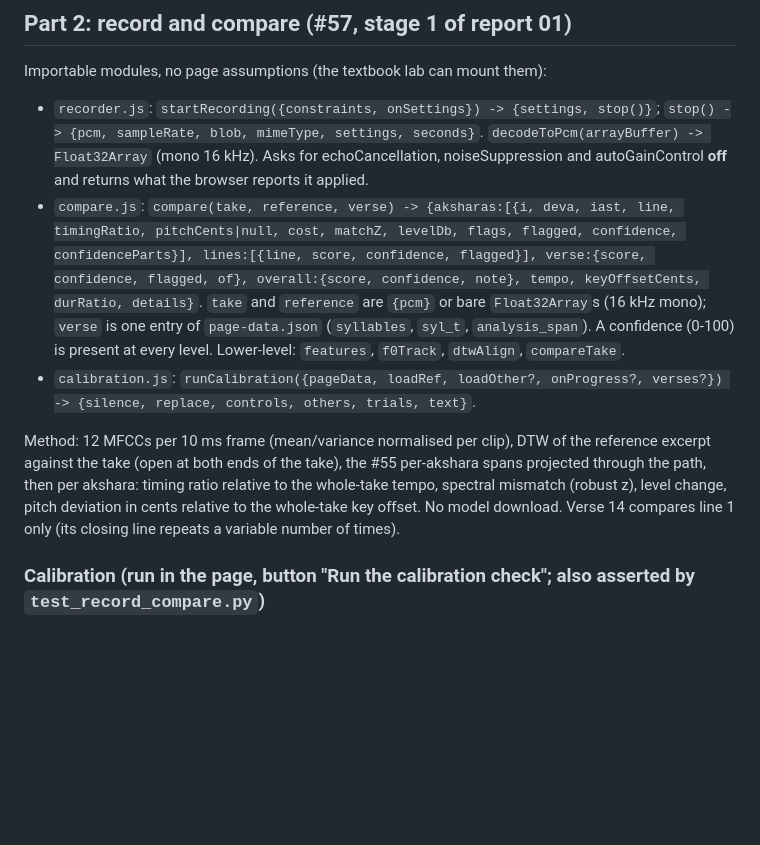
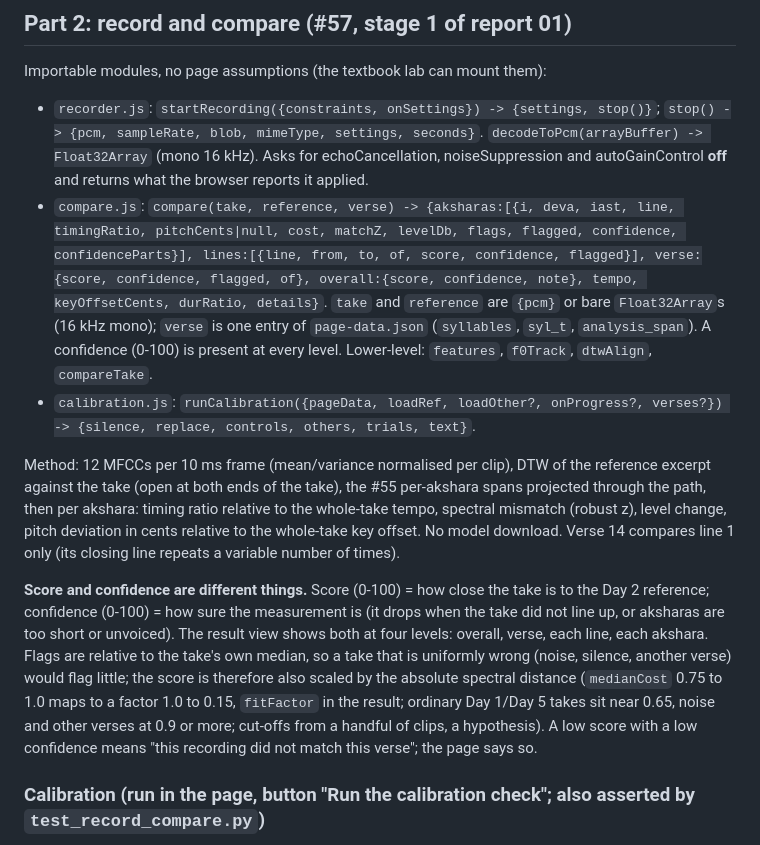
Before and after one commit to yogaedu-org/dmv-kavacham-study-tool, a Markdown page: rnd/56-audio-sources/README.md, the part around the change. GitHub-like rendering; blank space fills up the shorter version.

Commit message:
docs(rnd): score vs confidence, absolute-match scaling
Refs #57

Co-Authored-By: Claude Sonnet 5.5 <noreply@anthropic.com>

```diff
--- a/rnd/56-audio-sources/README.md
+++ b/rnd/56-audio-sources/README.md
@@ -40,10 +40,12 @@ Manifest / config (`audio-config.json` is the example):
 ## Part 2: record and compare (#57, stage 1 of report 01)
 Importable modules, no page assumptions (the textbook lab can mount them):
 - `recorder.js`: `startRecording({constraints, onSettings}) -> {settings, stop()}`; `stop() -> {pcm, sampleRate, blob, mimeType, settings, seconds}`. `decodeToPcm(arrayBuffer) -> Float32Array` (mono 16 kHz). Asks for echoCancellation, noiseSuppression and autoGainControl **off** and returns what the browser reports it applied.
-- `compare.js`: `compare(take, reference, verse) -> {aksharas:[{i, deva, iast, line, timingRatio, pitchCents|null, cost, matchZ, levelDb, flags, flagged, confidence, confidenceParts}], lines:[{line, score, confidence, flagged}], verse:{score, confidence, flagged, of}, overall:{score, confidence, note}, tempo, keyOffsetCents, durRatio, details}`. `take` and `reference` are `{pcm}` or bare `Float32Array`s (16 kHz mono); `verse` is one entry of `page-data.json` (`syllables`, `syl_t`, `analysis_span`). A confidence (0-100) is present at every level. Lower-level: `features`, `f0Track`, `dtwAlign`, `compareTake`.
+- `compare.js`: `compare(take, reference, verse) -> {aksharas:[{i, deva, iast, line, timingRatio, pitchCents|null, cost, matchZ, levelDb, flags, flagged, confidence, confidenceParts}], lines:[{line, from, to, of, score, confidence, flagged}], verse:{score, confidence, flagged, of}, overall:{score, confidence, note}, tempo, keyOffsetCents, durRatio, details}`. `take` and `reference` are `{pcm}` or bare `Float32Array`s (16 kHz mono); `verse` is one entry of `page-data.json` (`syllables`, `syl_t`, `analysis_span`). A confidence (0-100) is present at every level. Lower-level: `features`, `f0Track`, `dtwAlign`, `compareTake`.
 - `calibration.js`: `runCalibration({pageData, loadRef, loadOther?, onProgress?, verses?}) -> {silence, replace, controls, others, trials, text}`.
 
 Method: 12 MFCCs per 10 ms frame (mean/variance normalised per clip), DTW of the reference excerpt against the take (open at both ends of the take), the #55 per-akshara spans projected through the path, then per akshara: timing ratio relative to the whole-take tempo, spectral mismatch (robust z), level change, pitch deviation in cents relative to the whole-take key offset. No model download. Verse 14 compares line 1 only (its closing line repeats a variable number of times).
+
+**Score and confidence are different things.** Score (0-100) = how close the take is to the Day 2 reference; confidence (0-100) = how sure the measurement is (it drops when the take did not line up, or aksharas are too short or unvoiced). The result view shows both at four levels: overall, verse, each line, each akshara. Flags are relative to the take's own median, so a take that is uniformly wrong (noise, silence, another verse) would flag little; the score is therefore also scaled by the absolute spectral distance (`medianCost` 0.75 to 1.0 maps to a factor 1.0 to 0.15, `fitFactor` in the result; ordinary Day 1/Day 5 takes sit near 0.65, noise and other verses at 0.9 or more; cut-offs from a handful of clips, a hypothesis). A low score with a low confidence means "this recording did not match this verse"; the page says so.
 
 ### Calibration (run in the page, button "Run the calibration check"; also asserted by `test_record_compare.py`)
 Each of the 14 Day 2 clips, two positions per verse, one akshara-length region silenced or replaced by another akshara of the same clip, fed back as the "take":
```
